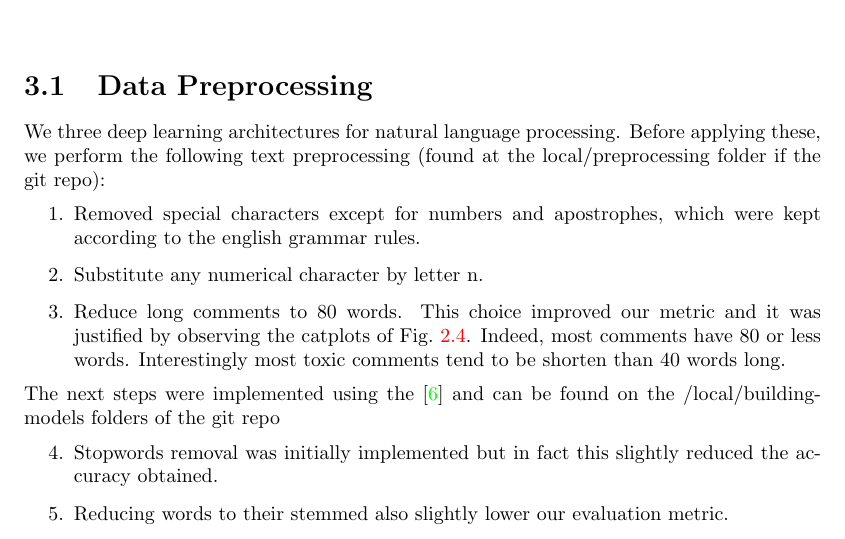
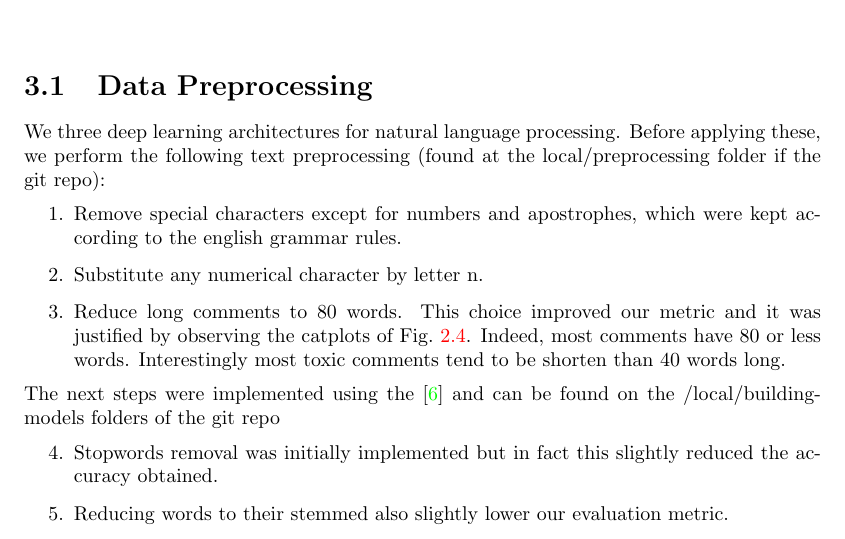
Before and after one commit to reneang17/deep-toxic-analysis, a LaTeX document (project_report/report.tex): part of page 8 of 15, cut so that both start at the same text. Compiled offline with pdfLaTeX.

Commit message:
Small changes

```diff
--- a/project_report/report.tex
+++ b/project_report/report.tex
@@ -180,7 +180,7 @@ We three deep learning architectures for natural
 language processing. Before applying these, we perform the following
 text preprocessing (found at the local/preprocessing folder if the git repo):
 \begin{enumerate}
-\item Removed special characters except for numbers and apostrophes, which
+\item Remove special characters except for numbers and apostrophes, which
 were kept according to the english grammar rules.
 \item Substitute any numerical character by letter n.
 \item Reduce long comments to 80 words. This choice improved our metric
```
Also changed, not shown: project_report/report.pdf.
